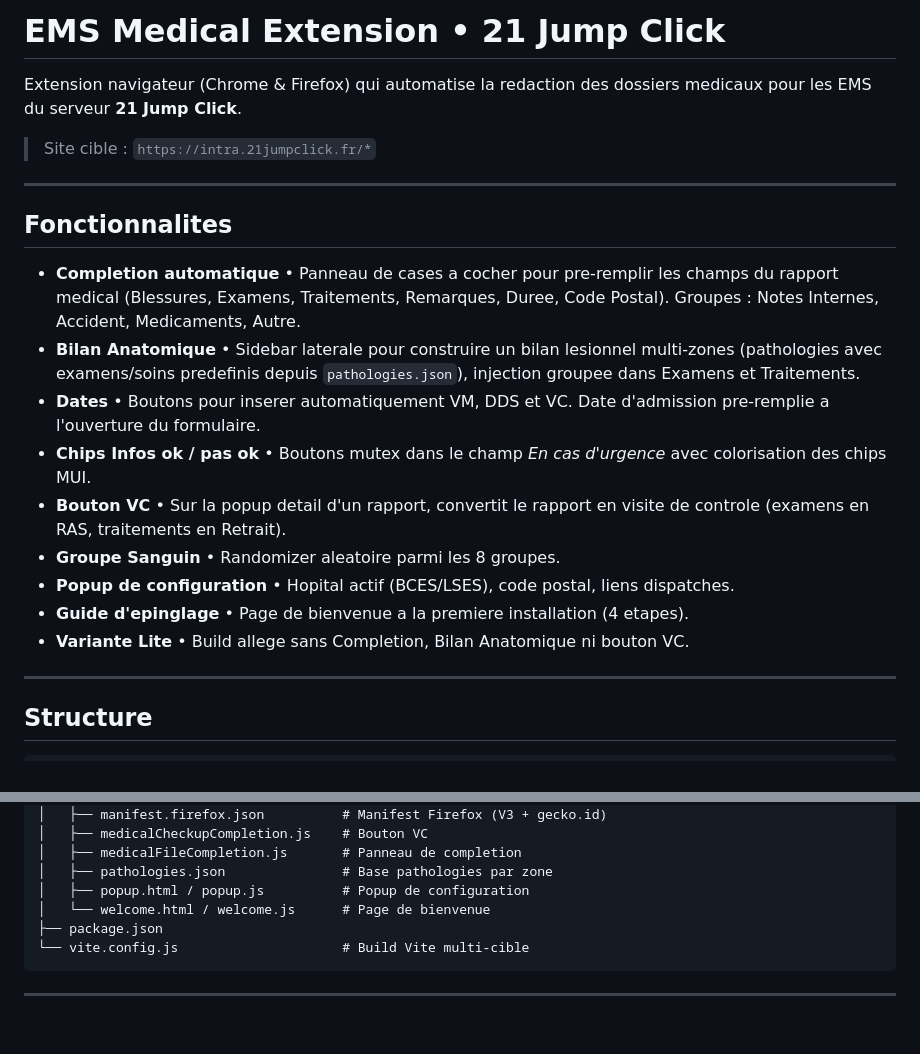
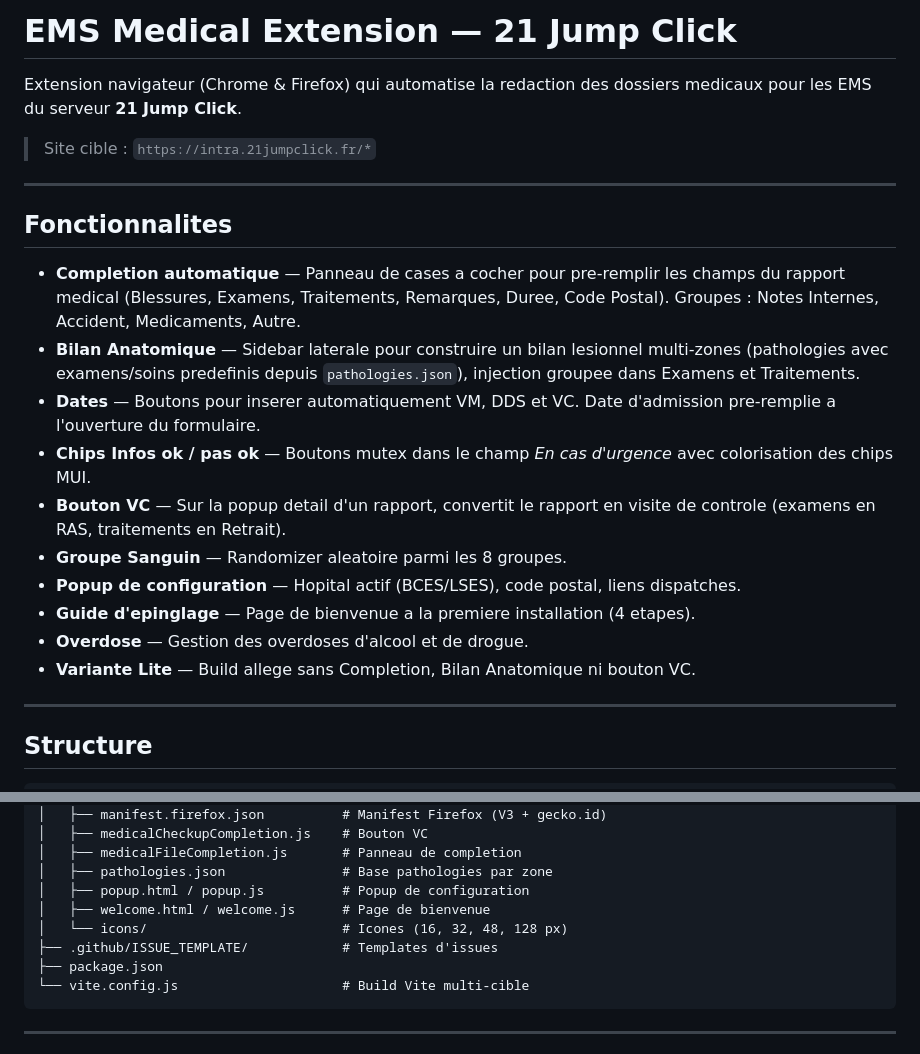
Before and after one commit to ems-21jc/ems-medical-extension-21jc, a Markdown page: README.md, 2 parts joined by grey strips. Drawn GitHub-style; blank space fills up the shorter version.

````diff
--- a/README.md
+++ b/README.md
@@ -1,4 +1,4 @@
-# EMS Medical Extension • 21 Jump Click
+# EMS Medical Extension — 21 Jump Click
 
 Extension navigateur (Chrome & Firefox) qui automatise la redaction des dossiers medicaux pour les EMS du serveur **21 Jump Click**.
 
@@ -8,15 +8,16 @@ Extension navigateur (Chrome & Firefox) qui automatise la redaction des dossiers
 
 ## Fonctionnalites
 
-- **Completion automatique** • Panneau de cases a cocher pour pre-remplir les champs du rapport medical (Blessures, Examens, Traitements, Remarques, Duree, Code Postal). Groupes : Notes Internes, Accident, Medicaments, Autre.
-- **Bilan Anatomique** • Sidebar laterale pour construire un bilan lesionnel multi-zones (pathologies avec examens/soins predefinis depuis `pathologies.json`), injection groupee dans Examens et Traitements.
-- **Dates** • Boutons pour inserer automatiquement VM, DDS et VC. Date d'admission pre-remplie a l'ouverture du formulaire.
-- **Chips Infos ok / pas ok** • Boutons mutex dans le champ *En cas d'urgence* avec colorisation des chips MUI.
-- **Bouton VC** • Sur la popup detail d'un rapport, convertit le rapport en visite de controle (examens en RAS, traitements en Retrait).
-- **Groupe Sanguin** • Randomizer aleatoire parmi les 8 groupes.
-- **Popup de configuration** • Hopital actif (BCES/LSES), code postal, liens dispatches.
-- **Guide d'epinglage** • Page de bienvenue a la premiere installation (4 etapes).
-- **Variante Lite** • Build allege sans Completion, Bilan Anatomique ni bouton VC.
+- **Completion automatique** — Panneau de cases a cocher pour pre-remplir les champs du rapport medical (Blessures, Examens, Traitements, Remarques, Duree, Code Postal). Groupes : Notes Internes, Accident, Medicaments, Autre.
+- **Bilan Anatomique** — Sidebar laterale pour construire un bilan lesionnel multi-zones (pathologies avec examens/soins predefinis depuis `pathologies.json`), injection groupee dans Examens et Traitements.
+- **Dates** — Boutons pour inserer automatiquement VM, DDS et VC. Date d'admission pre-remplie a l'ouverture du formulaire.
+- **Chips Infos ok / pas ok** — Boutons mutex dans le champ *En cas d'urgence* avec colorisation des chips MUI.
+- **Bouton VC** — Sur la popup detail d'un rapport, convertit le rapport en visite de controle (examens en RAS, traitements en Retrait).
+- **Groupe Sanguin** — Randomizer aleatoire parmi les 8 groupes.
+- **Popup de configuration** — Hopital actif (BCES/LSES), code postal, liens dispatches.
+- **Guide d'epinglage** — Page de bienvenue a la premiere installation (4 etapes).
+- **Overdose** — Gestion des overdoses d'alcool et de drogue.
+- **Variante Lite** — Build allege sans Completion, Bilan Anatomique ni bouton VC.
 
 ---
 
@@ -38,7 +39,9 @@ Extension navigateur (Chrome & Firefox) qui automatise la redaction des dossiers
 │   ├── medicalFileCompletion.js       # Panneau de completion
 │   ├── pathologies.json               # Base pathologies par zone
 │   ├── popup.html / popup.js          # Popup de configuration
-│   └── welcome.html / welcome.js      # Page de bienvenue
+│   ├── welcome.html / welcome.js      # Page de bienvenue
+│   └── icons/                         # Icones (16, 32, 48, 128 px)
+├── .github/ISSUE_TEMPLATE/            # Templates d'issues
 ├── package.json
 └── vite.config.js                     # Build Vite multi-cible
 ```
````
Also changed, not shown: CHANGELOG.md (added, +129 -0 lines).
